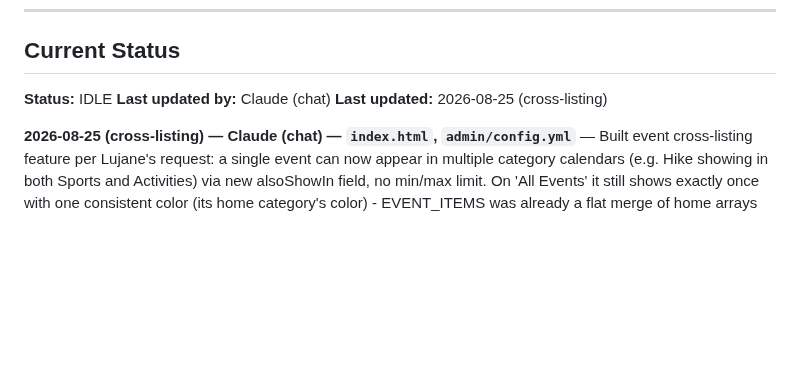
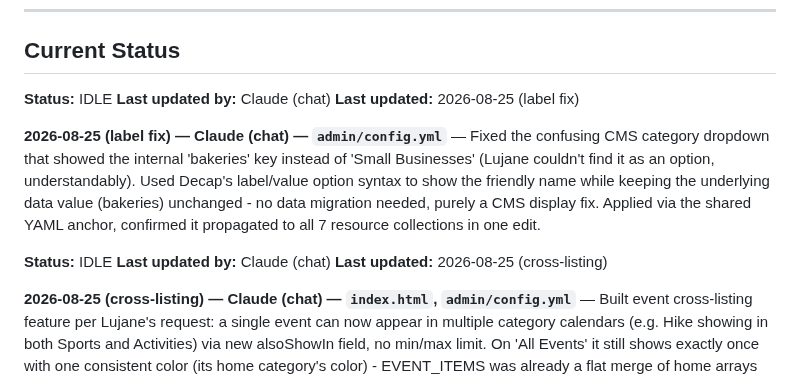
Before and after one commit to lugine/4dasistas, a Markdown page: AGENT-COORDINATION.md, the part around the change. GitHub-like rendering; blank space fills up the shorter version.

Commit message:
Log CMS label fix

```diff
--- a/AGENT-COORDINATION.md
+++ b/AGENT-COORDINATION.md
@@ -79,6 +79,13 @@ npx wrangler deploy
 
 **Status:** IDLE
 **Last updated by:** Claude (chat)
+**Last updated:** 2026-08-25 (label fix)
+
+**2026-08-25 (label fix) — Claude (chat) — `admin/config.yml`** — Fixed the confusing CMS category dropdown that showed the internal 'bakeries' key instead of 'Small Businesses' (Lujane couldn't find it as an option, understandably). Used Decap's label/value option syntax to show the friendly name while keeping the underlying data value (bakeries) unchanged - no data migration needed, purely a CMS display fix. Applied via the shared YAML anchor, confirmed it propagated to all 7 resource collections in one edit.
+
+
+**Status:** IDLE
+**Last updated by:** Claude (chat)
 **Last updated:** 2026-08-25 (cross-listing)
 
 **2026-08-25 (cross-listing) — Claude (chat) — `index.html`, `admin/config.yml`** — Built event cross-listing feature per Lujane's request: a single event can now appear in multiple category calendars (e.g. Hike showing in both Sports and Activities) via new alsoShowIn field, no min/max limit. On 'All Events' it still shows exactly once with one consistent color (its home category's color) - EVENT_ITEMS was already a flat merge of home arrays so this needed no change. Added the field to the CMS across all 6 event collections (sports/activities/functions/trips/mosqueprograms/supportprograms) via safe YAML parse-and-rewrite rather than manual duplication. Tested via runtime simulation before pushing - confirmed cross-listed item appears in both target category views, exactly once on All Events, with correct single color. Also confirmed comma-separated tag text (e.g. 'Pilates, Pickleball') already works today with zero code changes needed, since Tag is just a plain string field.
```
